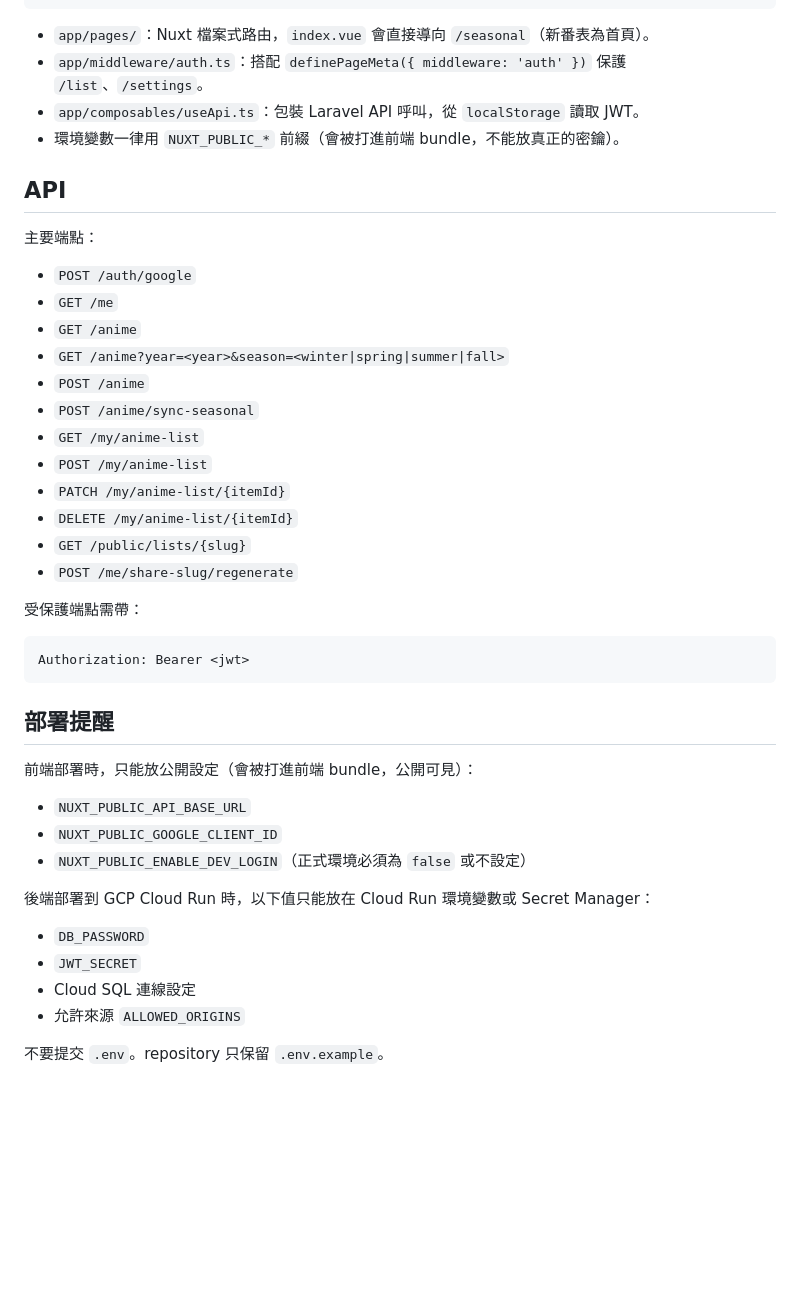
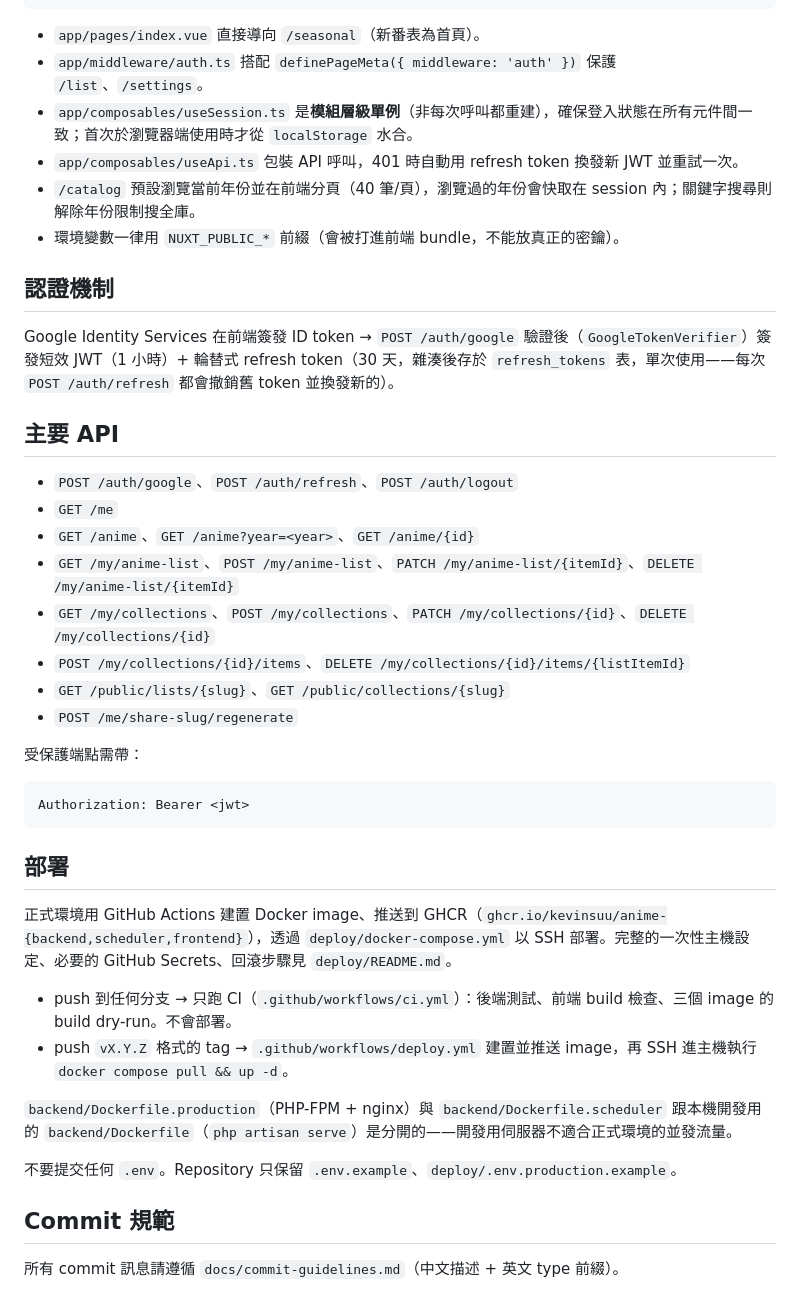
Before and after one commit to kevinsuu/anime, a Markdown page: README.md, the part around one of its changes. Rendered like a GitHub page; blank space fills up the shorter version.

````diff
--- a/README.md
+++ b/README.md
@@ -148,26 +129,26 @@ frontend/
 └── package.json
 ```
 
-- `app/pages/`：Nuxt 檔案式路由，`index.vue` 會直接導向 `/seasonal`（新番表為首頁）。
-- `app/middleware/auth.ts`：搭配 `definePageMeta({ middleware: 'auth' })` 保護 `/list`、`/settings`。
-- `app/composables/useApi.ts`：包裝 Laravel API 呼叫，從 `localStorage` 讀取 JWT。
+- `app/pages/index.vue` 直接導向 `/seasonal`（新番表為首頁）。
+- `app/middleware/auth.ts` 搭配 `definePageMeta({ middleware: 'auth' })` 保護 `/list`、`/settings`。
+- `app/composables/useSession.ts` 是**模組層級單例**（非每次呼叫都重建），確保登入狀態在所有元件間一致；首次於瀏覽器端使用時才從 `localStorage` 水合。
+- `app/composables/useApi.ts` 包裝 API 呼叫，401 時自動用 refresh token 換發新 JWT 並重試一次。
+- `/catalog` 預設瀏覽當前年份並在前端分頁（40 筆/頁），瀏覽過的年份會快取在 session 內；關鍵字搜尋則解除年份限制搜全庫。
 - 環境變數一律用 `NUXT_PUBLIC_*` 前綴（會被打進前端 bundle，不能放真正的密鑰）。
 
-## API
+## 認證機制
 
-主要端點：
+Google Identity Services 在前端簽發 ID token → `POST /auth/google` 驗證後（`GoogleTokenVerifier`）簽發短效 JWT（1 小時）+ 輪替式 refresh token（30 天，雜湊後存於 `refresh_tokens` 表，單次使用——每次 `POST /auth/refresh` 都會撤銷舊 token 並換發新的）。
 
-- `POST /auth/google`
+## 主要 API
+
+- `POST /auth/google`、`POST /auth/refresh`、`POST /auth/logout`
 - `GET /me`
-- `GET /anime`
-- `GET /anime?year=<year>&season=<winter|spring|summer|fall>`
-- `POST /anime`
-- `POST /anime/sync-seasonal`
-- `GET /my/anime-list`
-- `POST /my/anime-list`
-- `PATCH /my/anime-list/{itemId}`
-- `DELETE /my/anime-list/{itemId}`
-- `GET /public/lists/{slug}`
+- `GET /anime`、`GET /anime?year=<year>`、`GET /anime/{id}`
+- `GET /my/anime-list`、`POST /my/anime-list`、`PATCH /my/anime-list/{itemId}`、`DELETE /my/anime-list/{itemId}`
+- `GET /my/collections`、`POST /my/collections`、`PATCH /my/collections/{id}`、`DELETE /my/collections/{id}`
+- `POST /my/collections/{id}/items`、`DELETE /my/collections/{id}/items/{listItemId}`
+- `GET /public/lists/{slug}`、`GET /public/collections/{slug}`
 - `POST /me/share-slug/regenerate`
 
 受保護端點需帶：
@@ -176,19 +157,17 @@ frontend/
 Authorization: Bearer <jwt>
 ```
 
-## 部署提醒
+## 部署
 
-前端部署時，只能放公開設定（會被打進前端 bundle，公開可見）：
+正式環境用 GitHub Actions 建置 Docker image、推送到 GHCR（`ghcr.io/kevinsuu/anime-{backend,scheduler,frontend}`），透過 `deploy/docker-compose.yml` 以 SSH 部署。完整的一次性主機設定、必要的 GitHub Secrets、回滾步驟見 `deploy/README.md`。
 
-- `NUXT_PUBLIC_API_BASE_URL`
-- `NUXT_PUBLIC_GOOGLE_CLIENT_ID`
-- `NUXT_PUBLIC_ENABLE_DEV_LOGIN`（正式環境必須為 `false` 或不設定）
+- push 到任何分支 → 只跑 CI（`.github/workflows/ci.yml`）：後端測試、前端 build 檢查、三個 image 的 build dry-run。不會部署。
+- push `vX.Y.Z` 格式的 tag → `.github/workflows/deploy.yml` 建置並推送 image，再 SSH 進主機執行 `docker compose pull && up -d`。
 
-後端部署到 GCP Cloud Run 時，以下值只能放在 Cloud Run 環境變數或 Secret Manager：
+`backend/Dockerfile.production`（PHP-FPM + nginx）與 `backend/Dockerfile.scheduler` 跟本機開發用的 `backend/Dockerfile`（`php artisan serve`）是分開的——開發用伺服器不適合正式環境的並發流量。
 
-- `DB_PASSWORD`
-- `JWT_SECRET`
-- Cloud SQL 連線設定
-- 允許來源 `ALLOWED_ORIGINS`
+不要提交任何 `.env`。Repository 只保留 `.env.example`、`deploy/.env.production.example`。
 
-不要提交 `.env`。repository 只保留 `.env.example`。
+## Commit 規範
+
+所有 commit 訊息請遵循 `docs/commit-guidelines.md`（中文描述 + 英文 type 前綴）。
````
Also changed, not shown: other parts of README.md (+48 -67 lines).
